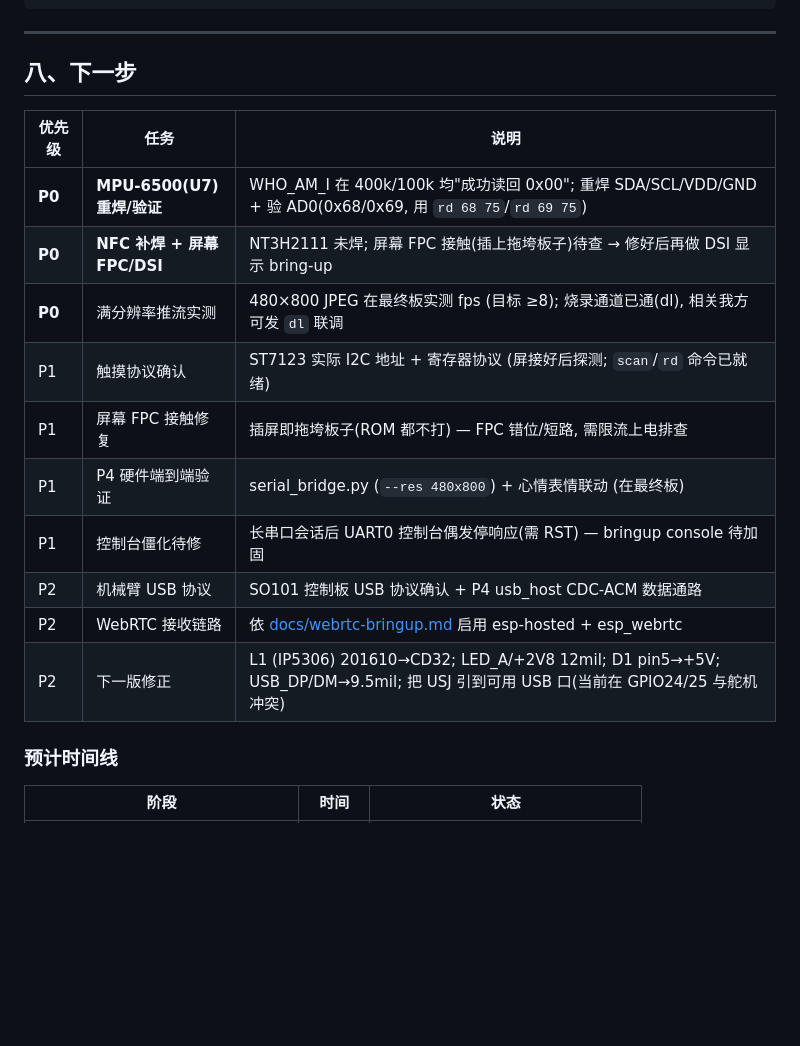
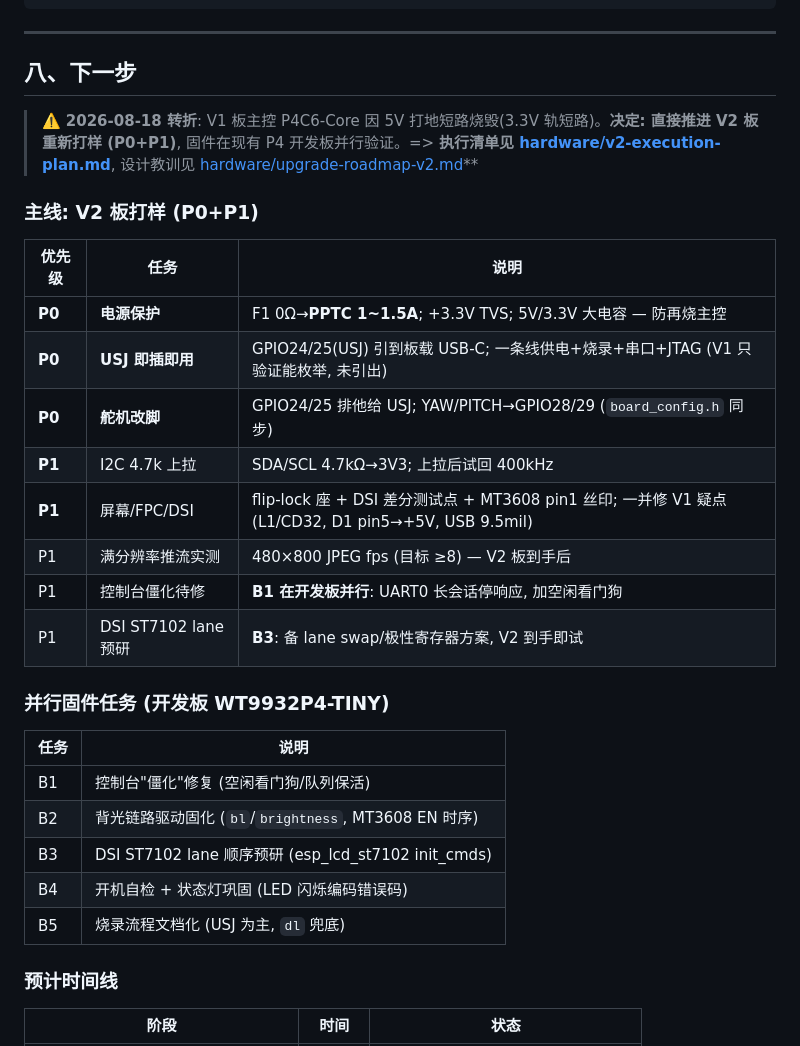
Before and after one commit to Re02VClife/vbcpet, a Markdown page: PROGRESS.md, the part around the change. Drawn GitHub-style; blank space fills up the shorter version.

Commit message:
docs: V2 execution plan (P0+P1) after MCU burn; move next-step to V2 board track

```diff
--- a/PROGRESS.md
+++ b/PROGRESS.md
@@ -287,18 +287,30 @@ vbcpet/
 
 ## 八、下一步
 
+> ⚠️ **2026-08-18 转折**: V1 板主控 P4C6-Core 因 5V 打地短路烧毁(3.3V 轨短路)。**决定: 直接推进 V2 板重新打样 (P0+P1)**, 固件在现有 P4 开发板并行验证。=> **执行清单见 [hardware/v2-execution-plan.md](hardware/v2-execution-plan.md)**, 设计教训见 [hardware/upgrade-roadmap-v2.md](hardware/upgrade-roadmap-v2.md)**
+
+### 主线: V2 板打样 (P0+P1)
+
 | 优先级 | 任务 | 说明 |
 |--------|------|------|
-| **P0** | **MPU-6500(U7) 重焊/验证** | WHO_AM_I 在 400k/100k 均"成功读回 0x00"; 重焊 SDA/SCL/VDD/GND + 验 AD0(0x68/0x69, 用 `rd 68 75`/`rd 69 75`) |
-| **P0** | **NFC 补焊 + 屏幕 FPC/DSI** | NT3H2111 未焊; 屏幕 FPC 接触(插上拖垮板子)待查 → 修好后再做 DSI 显示 bring-up |
-| **P0** | 满分辨率推流实测 | 480×800 JPEG 在最终板实测 fps (目标 ≥8); 烧录通道已通(dl), 相关我方可发 `dl` 联调 |
-| P1 | 触摸协议确认 | ST7123 实际 I2C 地址 + 寄存器协议 (屏接好后探测; `scan`/`rd` 命令已就绪) |
-| P1 | 屏幕 FPC 接触修复 | 插屏即拖垮板子(ROM 都不打) — FPC 错位/短路, 需限流上电排查 |
-| P1 | P4 硬件端到端验证 | serial_bridge.py (`--res 480x800`) + 心情表情联动 (在最终板) |
-| P1 | 控制台僵化待修 | 长串口会话后 UART0 控制台偶发停响应(需 RST) — bringup console 待加固 |
-| P2 | 机械臂 USB 协议 | SO101 控制板 USB 协议确认 + P4 usb_host CDC-ACM 数据通路 |
-| P2 | WebRTC 接收链路 | 依 [docs/webrtc-bringup.md](docs/webrtc-bringup.md) 启用 esp-hosted + esp_webrtc |
-| P2 | 下一版修正 | L1 (IP5306) 201610→CD32; LED_A/+2V8 12mil; D1 pin5→+5V; USB_DP/DM→9.5mil; 把 USJ 引到可用 USB 口(当前在 GPIO24/25 与舵机冲突) |
+| **P0** | **电源保护** | F1 0Ω→**PPTC 1~1.5A**; +3.3V TVS; 5V/3.3V 大电容 — 防再烧主控 |
+| **P0** | **USJ 即插即用** | GPIO24/25(USJ) 引到板载 USB-C; 一条线供电+烧录+串口+JTAG (V1 只验证能枚举, 未引出) |
+| **P0** | **舵机改脚** | GPIO24/25 排他给 USJ; YAW/PITCH→GPIO28/29 (`board_config.h` 同步) |
+| **P1** | I2C 4.7k 上拉 | SDA/SCL 4.7kΩ→3V3; 上拉后试回 400kHz |
+| **P1** | 屏幕/FPC/DSI | flip-lock 座 + DSI 差分测试点 + MT3608 pin1 丝印; 一并修 V1 疑点(L1/CD32, D1 pin5→+5V, USB 9.5mil) |
+| P1 | 满分辨率推流实测 | 480×800 JPEG fps (目标 ≥8) — V2 板到手后 |
+| P1 | 控制台僵化待修 | **B1 在开发板并行**: UART0 长会话停响应, 加空闲看门狗 |
+| P1 | DSI ST7102 lane 预研 | **B3**: 备 lane swap/极性寄存器方案, V2 到手即试 |
+
+### 并行固件任务 (开发板 WT9932P4-TINY)
+
+| 任务 | 说明 |
+|------|------|
+| B1 | 控制台"僵化"修复 (空闲看门狗/队列保活) |
+| B2 | 背光链路驱动固化 (`bl`/`brightness`, MT3608 EN 时序) |
+| B3 | DSI ST7102 lane 顺序预研 (esp_lcd_st7102 init_cmds) |
+| B4 | 开机自检 + 状态灯巩固 (LED 闪烁编码错误码) |
+| B5 | 烧录流程文档化 (USJ 为主, `dl` 兜底) |
 
 ### 预计时间线
 
```
Also changed, not shown: hardware/upgrade-roadmap-v2.md (+21 -16 lines), hardware/v2-execution-plan.md (added, +103 -0 lines).
